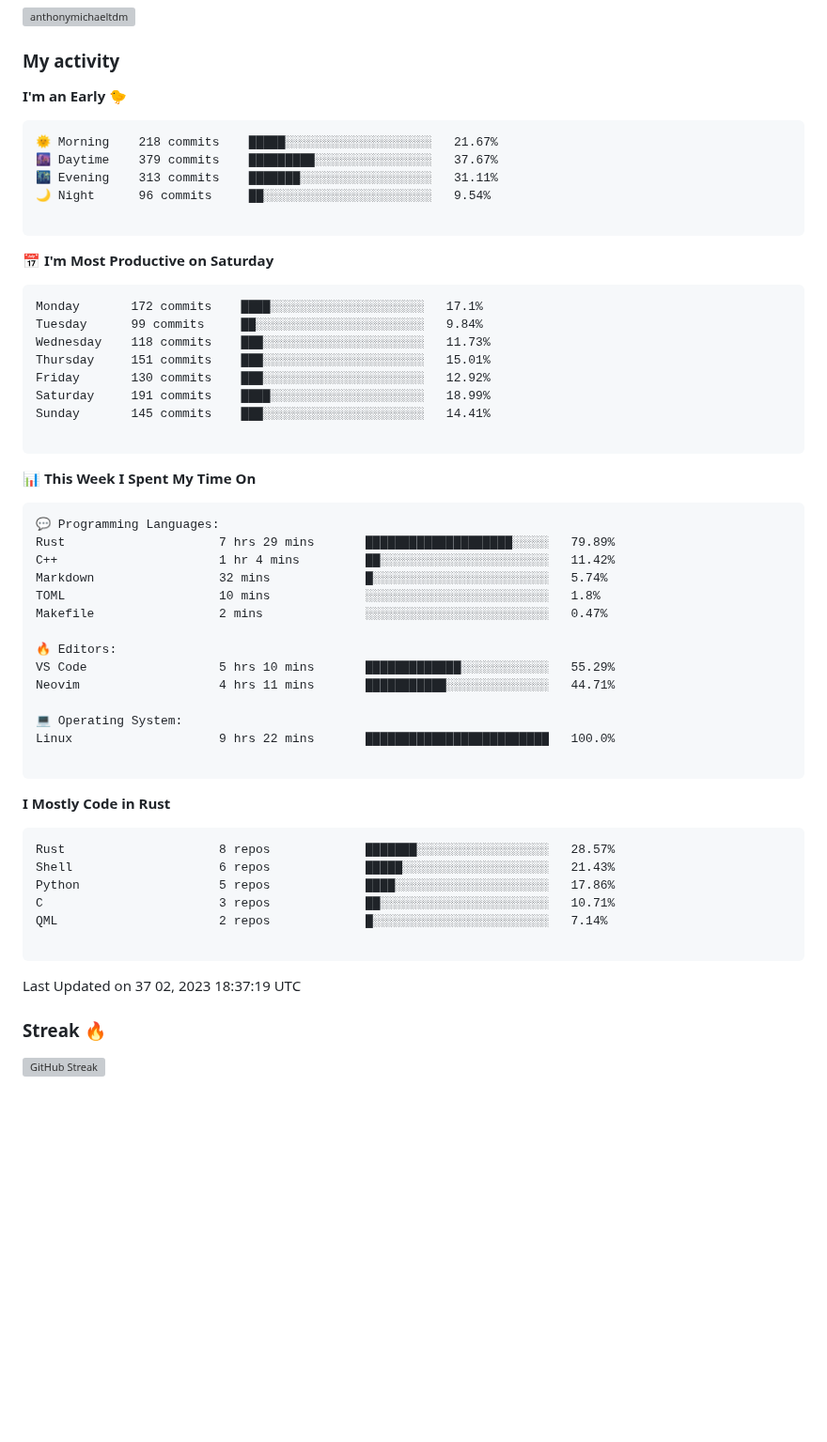
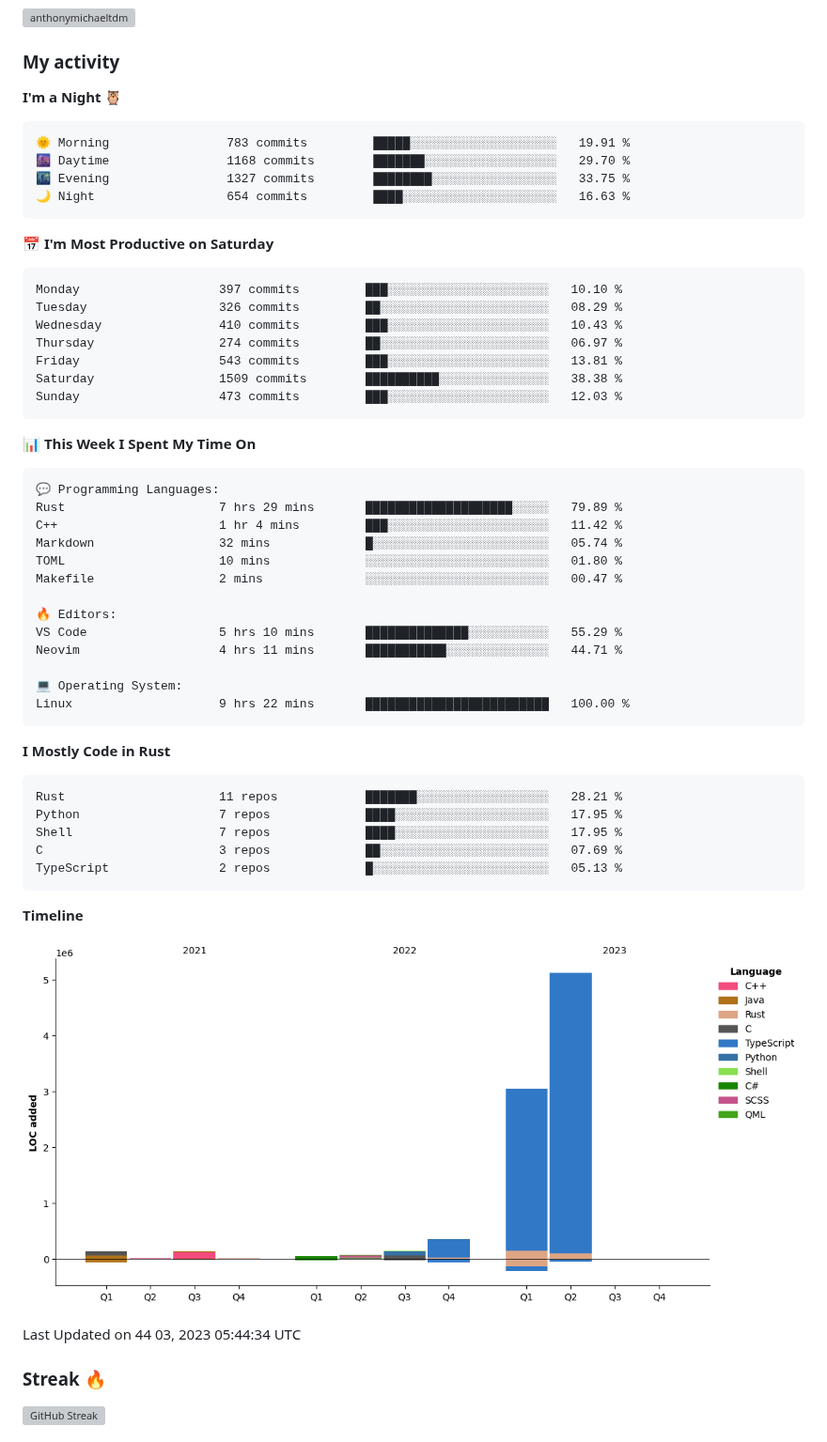
Before and after one commit to AnthonyMichaelTDM/AnthonyMichaelTDM, a Markdown page: README.md, the part around the change. Shown at 94% size. GitHub-like rendering; pictures changed too: assets/bar_graph.png (added); blank space fills up the shorter version; grey boxes are pictures that could not be loaded.

Commit message:
Updated with Dev Metrics

````diff
--- a/README.md
+++ b/README.md
@@ -16,26 +16,24 @@
 
 <!-- weekly activity https://github.com/AnthonyMichaelTDM/waka-readme-stats -->
 <!--START_SECTION:waka-->
-**I'm an Early 🐤**
+**I'm a Night 🦉**
 
 ```text
-🌞 Morning    218 commits    █████░░░░░░░░░░░░░░░░░░░░   21.67%
-🌆 Daytime    379 commits    █████████░░░░░░░░░░░░░░░░   37.67%
-🌃 Evening    313 commits    ███████░░░░░░░░░░░░░░░░░░   31.11%
-🌙 Night      96 commits     ██░░░░░░░░░░░░░░░░░░░░░░░   9.54%
-
+🌞 Morning                783 commits         █████░░░░░░░░░░░░░░░░░░░░   19.91 %
+🌆 Daytime                1168 commits        ███████░░░░░░░░░░░░░░░░░░   29.70 %
+🌃 Evening                1327 commits        ████████░░░░░░░░░░░░░░░░░   33.75 %
+🌙 Night                  654 commits         ████░░░░░░░░░░░░░░░░░░░░░   16.63 %
 ```
 📅 **I'm Most Productive on Saturday**
 
 ```text
-Monday       172 commits    ████░░░░░░░░░░░░░░░░░░░░░   17.1%
-Tuesday      99 commits     ██░░░░░░░░░░░░░░░░░░░░░░░   9.84%
-Wednesday    118 commits    ███░░░░░░░░░░░░░░░░░░░░░░   11.73%
-Thursday     151 commits    ███░░░░░░░░░░░░░░░░░░░░░░   15.01%
-Friday       130 commits    ███░░░░░░░░░░░░░░░░░░░░░░   12.92%
-Saturday     191 commits    ████░░░░░░░░░░░░░░░░░░░░░   18.99%
-Sunday       145 commits    ███░░░░░░░░░░░░░░░░░░░░░░   14.41%
-
+Monday                   397 commits         ███░░░░░░░░░░░░░░░░░░░░░░   10.10 %
+Tuesday                  326 commits         ██░░░░░░░░░░░░░░░░░░░░░░░   08.29 %
+Wednesday                410 commits         ███░░░░░░░░░░░░░░░░░░░░░░   10.43 %
+Thursday                 274 commits         ██░░░░░░░░░░░░░░░░░░░░░░░   06.97 %
+Friday                   543 commits         ███░░░░░░░░░░░░░░░░░░░░░░   13.81 %
+Saturday                 1509 commits        ██████████░░░░░░░░░░░░░░░   38.38 %
+Sunday                   473 commits         ███░░░░░░░░░░░░░░░░░░░░░░   12.03 %
 ```
 
 
@@ -43,35 +41,38 @@ Sunday       145 commits    ███░░░░░░░░░░░░░░
 
 ```text
 💬 Programming Languages:
-Rust                     7 hrs 29 mins       ████████████████████░░░░░   79.89%
-C++                      1 hr 4 mins         ██░░░░░░░░░░░░░░░░░░░░░░░   11.42%
-Markdown                 32 mins             █░░░░░░░░░░░░░░░░░░░░░░░░   5.74%
-TOML                     10 mins             ░░░░░░░░░░░░░░░░░░░░░░░░░   1.8%
-Makefile                 2 mins              ░░░░░░░░░░░░░░░░░░░░░░░░░   0.47%
+Rust                     7 hrs 29 mins       ████████████████████░░░░░   79.89 %
+C++                      1 hr 4 mins         ███░░░░░░░░░░░░░░░░░░░░░░   11.42 %
+Markdown                 32 mins             █░░░░░░░░░░░░░░░░░░░░░░░░   05.74 %
+TOML                     10 mins             ░░░░░░░░░░░░░░░░░░░░░░░░░   01.80 %
+Makefile                 2 mins              ░░░░░░░░░░░░░░░░░░░░░░░░░   00.47 %
 
 🔥 Editors:
-VS Code                  5 hrs 10 mins       █████████████░░░░░░░░░░░░   55.29%
-Neovim                   4 hrs 11 mins       ███████████░░░░░░░░░░░░░░   44.71%
+VS Code                  5 hrs 10 mins       ██████████████░░░░░░░░░░░   55.29 %
+Neovim                   4 hrs 11 mins       ███████████░░░░░░░░░░░░░░   44.71 %
 
 💻 Operating System:
-Linux                    9 hrs 22 mins       █████████████████████████   100.0%
-
+Linux                    9 hrs 22 mins       █████████████████████████   100.00 %
 ```
 
 **I Mostly Code in Rust**
 
 ```text
-Rust                     8 repos             ███████░░░░░░░░░░░░░░░░░░   28.57%
-Shell                    6 repos             █████░░░░░░░░░░░░░░░░░░░░   21.43%
-Python                   5 repos             ████░░░░░░░░░░░░░░░░░░░░░   17.86%
-C                        3 repos             ██░░░░░░░░░░░░░░░░░░░░░░░   10.71%
-QML                      2 repos             █░░░░░░░░░░░░░░░░░░░░░░░░   7.14%
-
+Rust                     11 repos            ███████░░░░░░░░░░░░░░░░░░   28.21 %
+Python                   7 repos             ████░░░░░░░░░░░░░░░░░░░░░   17.95 %
+Shell                    7 repos             ████░░░░░░░░░░░░░░░░░░░░░   17.95 %
+C                        3 repos             ██░░░░░░░░░░░░░░░░░░░░░░░   07.69 %
+TypeScript               2 repos             █░░░░░░░░░░░░░░░░░░░░░░░░   05.13 %
 ```
 
 
 
- Last Updated on 37 02, 2023 18:37:19 UTC
+**Timeline**
+
+![Lines of Code chart](https://raw.githubusercontent.com/AnthonyMichaelTDM/AnthonyMichaelTDM/main/assets/bar_graph.png)
+
+
+ Last Updated on 44 03, 2023 05:44:34 UTC
 <!--END_SECTION:waka-->
 
 ### Streak 🔥
````
